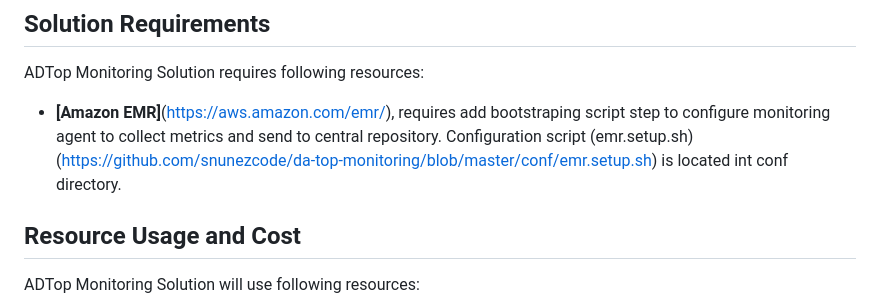
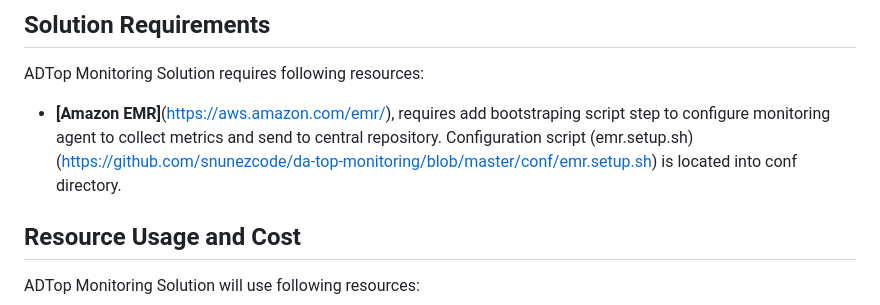
Before and after one commit to snunezcode/da-top-monitoring, a Markdown page: README.md, the part around the change. Rendered like a GitHub page.

```diff
--- a/README.md
+++ b/README.md
@@ -67,7 +67,7 @@ ADTop Monitoring Solution currently supports following database services:
 ADTop Monitoring Solution requires following resources:
 
 - **[Amazon EMR]**(https://aws.amazon.com/emr/), requires add bootstraping script step to configure monitoring agent to collect metrics and send to central repository.
-    Configuration script (emr.setup.sh)(https://github.com/snunezcode/da-top-monitoring/blob/master/conf/emr.setup.sh) is located int conf directory.
+    Configuration script (emr.setup.sh)(https://github.com/snunezcode/da-top-monitoring/blob/master/conf/emr.setup.sh) is located into conf directory.
 
 
 ## Resource Usage and Cost
```
